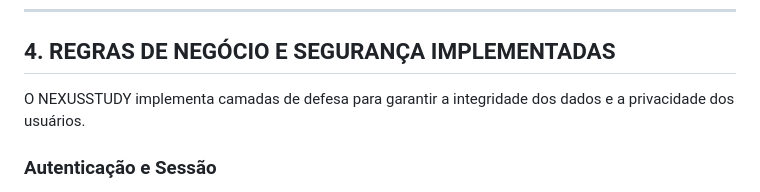
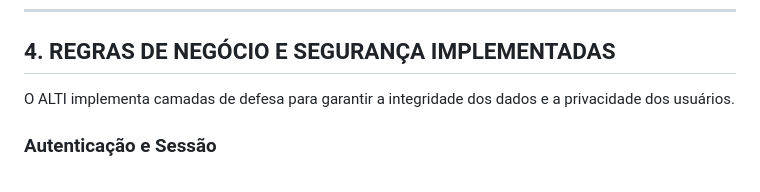
Before and after one commit to th4tyana/NexusStudy, a Markdown page: DOCUMENTACAO.md, the part around the change. GitHub-like rendering.

Commit message:
Correct project name from NEXUSSTUDY to ALTI

```diff
--- a/DOCUMENTACAO.md
+++ b/DOCUMENTACAO.md
@@ -60,7 +60,7 @@ Abaixo está o mapeamento funcional de cada componente do sistema:
 
 ##  4. REGRAS DE NEGÓCIO E SEGURANÇA IMPLEMENTADAS
 
-O NEXUSSTUDY implementa camadas de defesa para garantir a integridade dos dados e a privacidade dos usuários.
+O ALTI implementa camadas de defesa para garantir a integridade dos dados e a privacidade dos usuários.
 
 ###  Autenticação e Sessão
 - **Hashing de Senhas:** Utilização de `password_hash()` com algoritmo BCRYPT, impedindo a exposição de senhas em texto plano no banco de dados.
```
